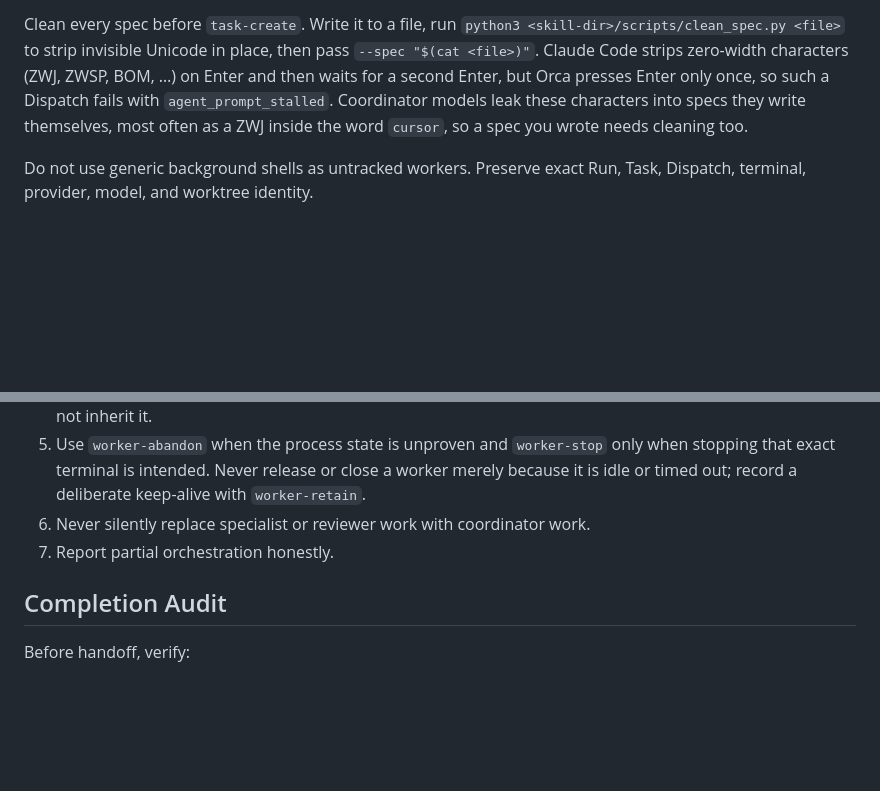
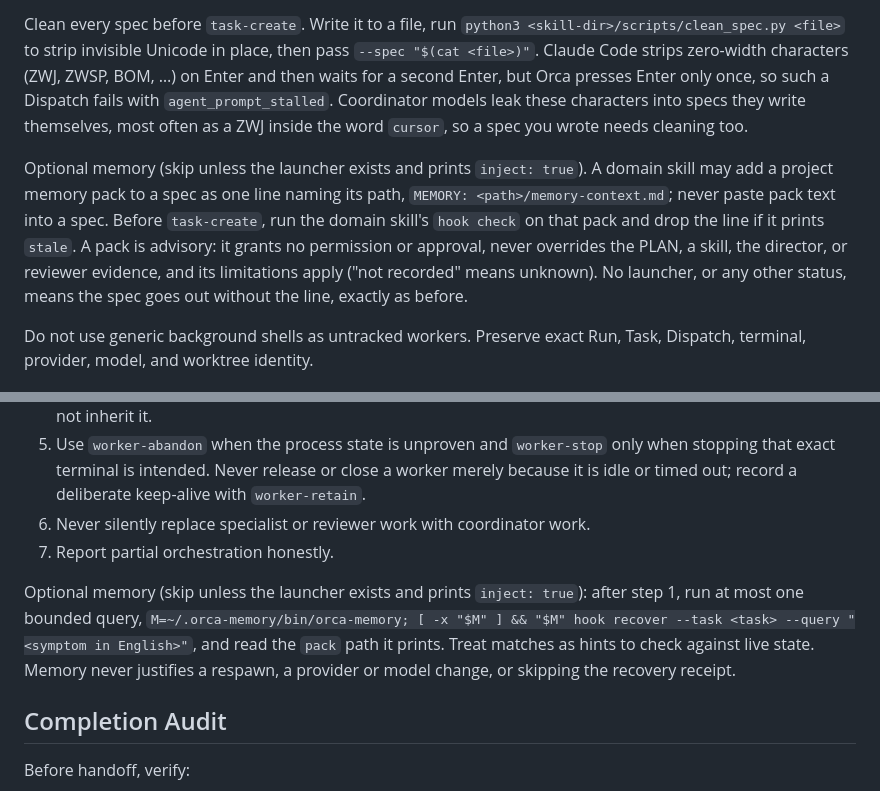
Before and after one commit to wisky3107/agents, a Markdown page: skills/orca-agent-fleet/SKILL.md, 2 parts joined by grey strips. Rendered like a GitHub page; blank space fills up the shorter version.

Commit message:
feat(orca-agent-fleet): optional memory pack path in specs and bounded recover query
Both hooks are no-ops unless ~/.orca-memory/bin/orca-memory exists and
prints inject: true. Packs are forwarded by path only and grant no
permission.

Co-Authored-By: Claude Opus 5.5 <noreply@anthropic.com>

```diff
--- a/skills/orca-agent-fleet/SKILL.md
+++ b/skills/orca-agent-fleet/SKILL.md
@@ -108,6 +108,8 @@ Creation flags (`--name`, `--repo`, `--base-branch`, `--setup`) are rejected for
 
 Clean every spec before `task-create`. Write it to a file, run `python3 <skill-dir>/scripts/clean_spec.py <file>` to strip invisible Unicode in place, then pass `--spec "$(cat <file>)"`. Claude Code strips zero-width characters (ZWJ, ZWSP, BOM, …) on Enter and then waits for a second Enter, but Orca presses Enter only once, so such a Dispatch fails with `agent_prompt_stalled`. Coordinator models leak these characters into specs they write themselves, most often as a ZWJ inside the word `cursor`, so a spec you wrote needs cleaning too.
 
+Optional memory (skip unless the launcher exists and prints `inject: true`). A domain skill may add a project memory pack to a spec as one line naming its path, `MEMORY: <path>/memory-context.md`; never paste pack text into a spec. Before `task-create`, run the domain skill's `hook check` on that pack and drop the line if it prints `stale`. A pack is advisory: it grants no permission or approval, never overrides the PLAN, a skill, the director, or reviewer evidence, and its limitations apply ("not recorded" means unknown). No launcher, or any other status, means the spec goes out without the line, exactly as before.
+
 Do not use generic background shells as untracked workers. Preserve exact Run, Task, Dispatch, terminal, provider, model, and worktree identity.
 
 ## Supervise the Lifecycle
@@ -157,6 +159,8 @@ On wrong cwd, truncated or stalled prompt, provider error, stale Dispatch, owner
 6. Never silently replace specialist or reviewer work with coordinator work.
 7. Report partial orchestration honestly.
 
+Optional memory (skip unless the launcher exists and prints `inject: true`): after step 1, run at most one bounded query, `M=~/.orca-memory/bin/orca-memory; [ -x "$M" ] && "$M" hook recover --task <task> --query "<symptom in English>"`, and read the `pack` path it prints. Treat matches as hints to check against live state. Memory never justifies a respawn, a provider or model change, or skipping the recovery receipt.
+
 ## Completion Audit
 
 Before handoff, verify:
```
